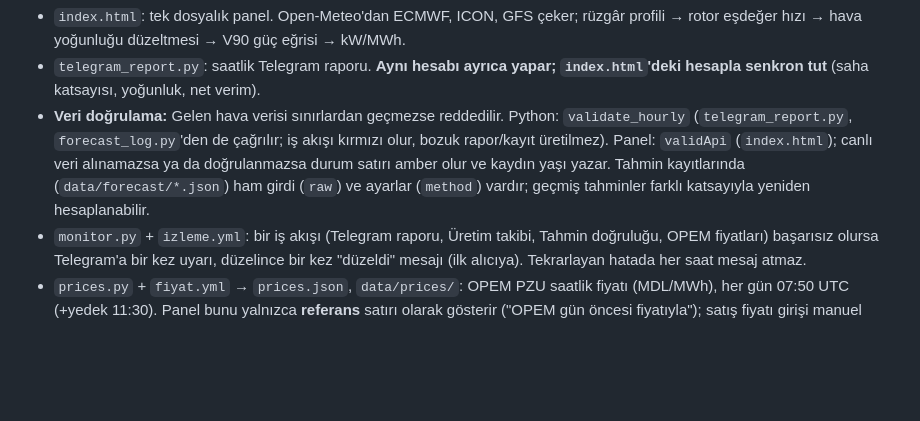
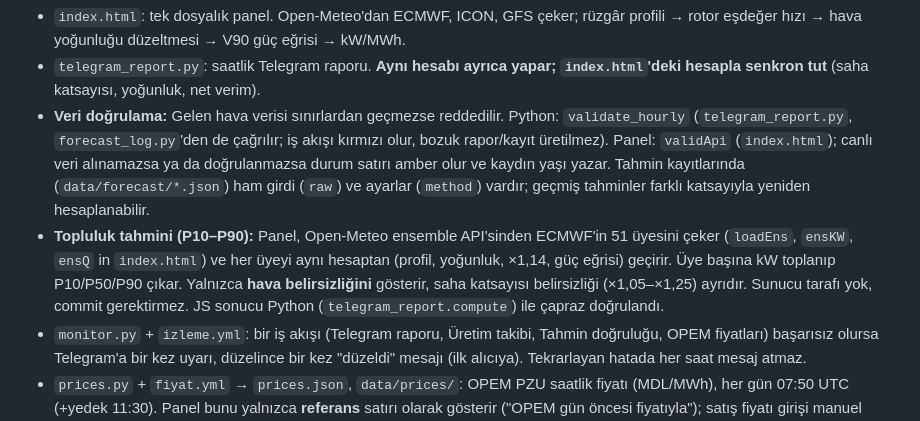
Before and after one commit to sonbayofis-spec/ecosolaris-panel, a Markdown page: CLAUDE.md, the part around the change. GitHub-like rendering; blank space fills up the shorter version.

Commit message:
CLAUDE.md: topluluk tahminini (P10–P90) not et
Co-Authored-By: Claude Sonnet 5.5 <noreply@anthropic.com>

```diff
--- a/CLAUDE.md
+++ b/CLAUDE.md
@@ -13,6 +13,7 @@ Canlı: https://sonbayofis-spec.github.io/ecosolaris-panel/ · Depo: github.com/
 - `index.html`: tek dosyalık panel. Open-Meteo'dan ECMWF, ICON, GFS çeker; rüzgâr profili → rotor eşdeğer hızı → hava yoğunluğu düzeltmesi → V90 güç eğrisi → kW/MWh.
 - `telegram_report.py`: saatlik Telegram raporu. **Aynı hesabı ayrıca yapar; `index.html`'deki hesapla senkron tut** (saha katsayısı, yoğunluk, net verim).
 - **Veri doğrulama:** Gelen hava verisi sınırlardan geçmezse reddedilir. Python: `validate_hourly` (`telegram_report.py`, `forecast_log.py`'den de çağrılır; iş akışı kırmızı olur, bozuk rapor/kayıt üretilmez). Panel: `validApi` (`index.html`); canlı veri alınamazsa ya da doğrulanmazsa durum satırı amber olur ve kaydın yaşı yazar. Tahmin kayıtlarında (`data/forecast/*.json`) ham girdi (`raw`) ve ayarlar (`method`) vardır; geçmiş tahminler farklı katsayıyla yeniden hesaplanabilir.
+- **Topluluk tahmini (P10–P90):** Panel, Open-Meteo ensemble API'sinden ECMWF'in 51 üyesini çeker (`loadEns`, `ensKW`, `ensQ` in `index.html`) ve her üyeyi aynı hesaptan (profil, yoğunluk, ×1,14, güç eğrisi) geçirir. Üye başına kW toplanıp P10/P50/P90 çıkar. Yalnızca **hava belirsizliğini** gösterir, saha katsayısı belirsizliği (×1,05–×1,25) ayrıdır. Sunucu tarafı yok, commit gerektirmez. JS sonucu Python (`telegram_report.compute`) ile çapraz doğrulandı.
 - `monitor.py` + `izleme.yml`: bir iş akışı (Telegram raporu, Üretim takibi, Tahmin doğruluğu, OPEM fiyatları) başarısız olursa Telegram'a bir kez uyarı, düzelince bir kez "düzeldi" mesajı (ilk alıcıya). Tekrarlayan hatada her saat mesaj atmaz.
 - `prices.py` + `fiyat.yml` → `prices.json`, `data/prices/`: OPEM PZU saatlik fiyatı (MDL/MWh), her gün 07:50 UTC (+yedek 11:30). Panel bunu yalnızca **referans** satırı olarak gösterir ("OPEM gün öncesi fiyatıyla"); satış fiyatı girişi manuel kalır. 23/25 saatlik (saat dilimi geçişi) günler atlanır.
 - `accuracy.py` / `accuracy.json`: son 7 gün, 10 m rüzgâr, Kişinev havalimanı (LUKK). **Panel kartı kullanıcı isteğiyle gizli** (`SHOWACC=false` in `index.html`); iş akışı çalışmaya devam eder, istenirse tamamen kaldırılabilir.
```
